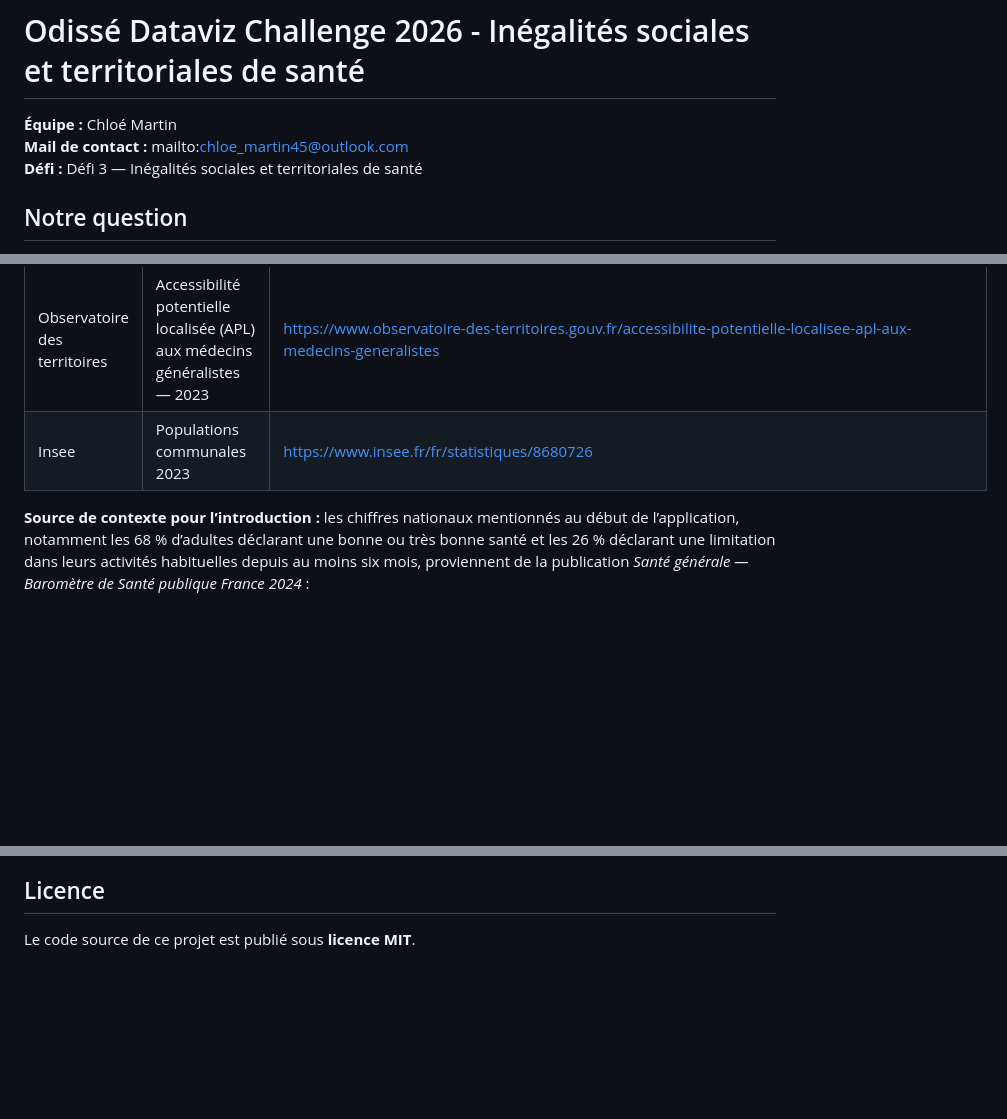
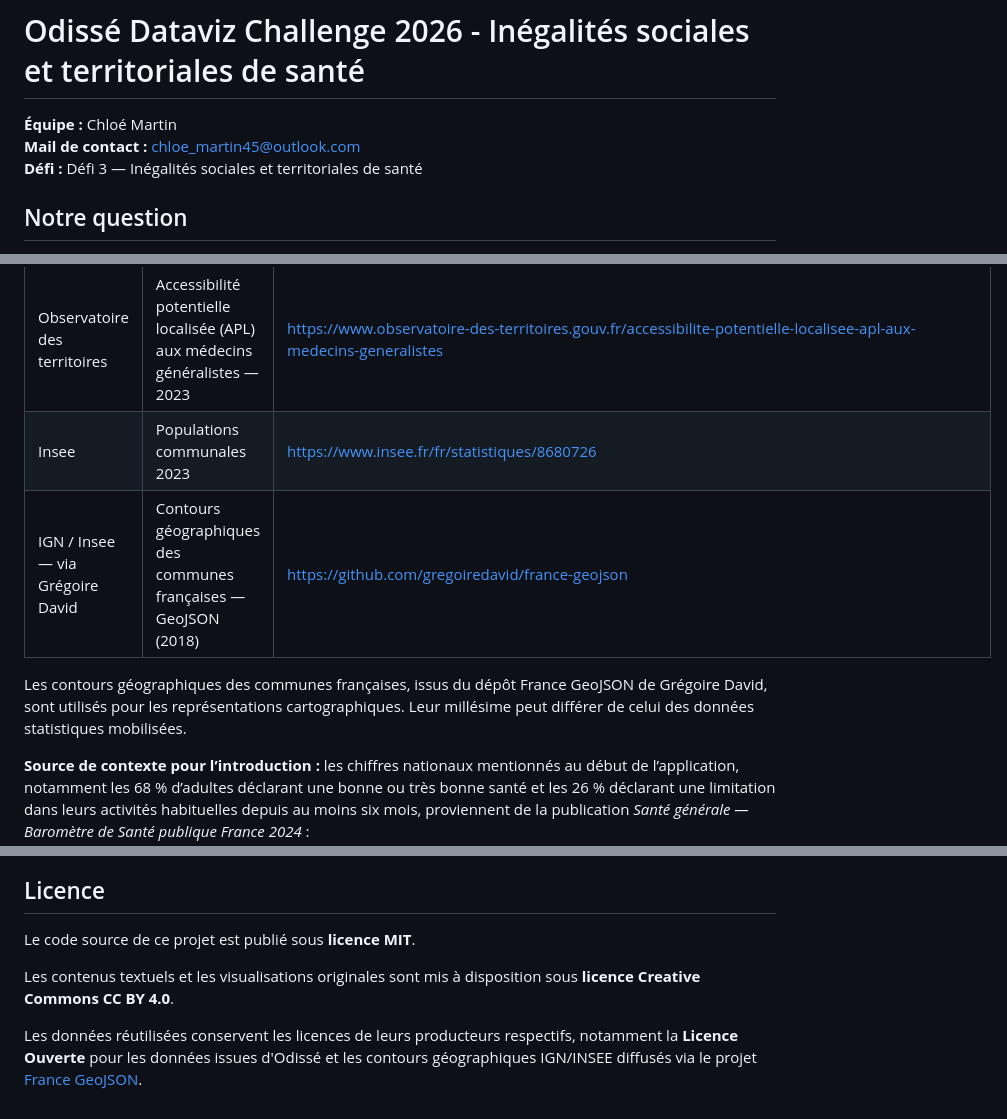
Before and after one commit to ChloMartin45/Odisse_Challenge26, a Markdown page: README.md, 3 parts joined by grey strips. GitHub-like rendering; blank space fills up the shorter version.

Commit message:
Revise README with contact info and data sources
Updated contact email format and added new data sources with licensing information.

```diff
--- a/README.md
+++ b/README.md
@@ -1,7 +1,7 @@
 # Odissé Dataviz Challenge 2026 - Inégalités sociales et territoriales de santé
 
 **Équipe :** Chloé Martin
-**Mail de contact :** mailto:chloe_martin45@outlook.com
+**Mail de contact :** [chloe_martin45@outlook.com](mailto:chloe_martin45@outlook.com)
 **Défi :** Défi 3 — Inégalités sociales et territoriales de santé
 
 ## Notre question
@@ -50,6 +50,9 @@ L’objectif n’est pas d’établir un classement des régions, mais de montre
 | Santé publique France — Odissé | French European Deprivation Index — F-EDI 2021 | https://odisse.santepubliquefrance.fr/explore/assets/french-european-deprivation-index-f-edi-2021-par-commune/ |
 | Observatoire des territoires | Accessibilité potentielle localisée (APL) aux médecins généralistes — 2023 | https://www.observatoire-des-territoires.gouv.fr/accessibilite-potentielle-localisee-apl-aux-medecins-generalistes |
 | Insee | Populations communales 2023 | https://www.insee.fr/fr/statistiques/8680726 |
+| IGN / Insee — via Grégoire David | Contours géographiques des communes françaises — GeoJSON (2018) | https://github.com/gregoiredavid/france-geojson |
+
+Les contours géographiques des communes françaises, issus du dépôt France GeoJSON de Grégoire David, sont utilisés pour les représentations cartographiques. Leur millésime peut différer de celui des données statistiques mobilisées.
 
 **Source de contexte pour l’introduction :** les chiffres nationaux mentionnés au début de l’application, notamment les 68 % d’adultes déclarant une bonne ou très bonne santé et les 26 % déclarant une limitation dans leurs activités habituelles depuis au moins six mois, proviennent de la publication *Santé générale — Baromètre de Santé publique France 2024* :
 https://www.santepubliquefrance.fr/sites/default/files/rdd/document/907125_spf00006377.pdf
@@ -291,3 +294,7 @@ L’application est ensuite accessible à l’adresse indiquée dans le terminal
 ## Licence
 
 Le code source de ce projet est publié sous **licence MIT**.
+
+Les contenus textuels et les visualisations originales sont mis à disposition sous **licence Creative Commons CC BY 4.0**.
+
+Les données réutilisées conservent les licences de leurs producteurs respectifs, notamment la **Licence Ouverte** pour les données issues d'Odissé et les contours géographiques IGN/INSEE diffusés via le projet [France GeoJSON](https://github.com/gregoiredavid/france-geojson).
```
